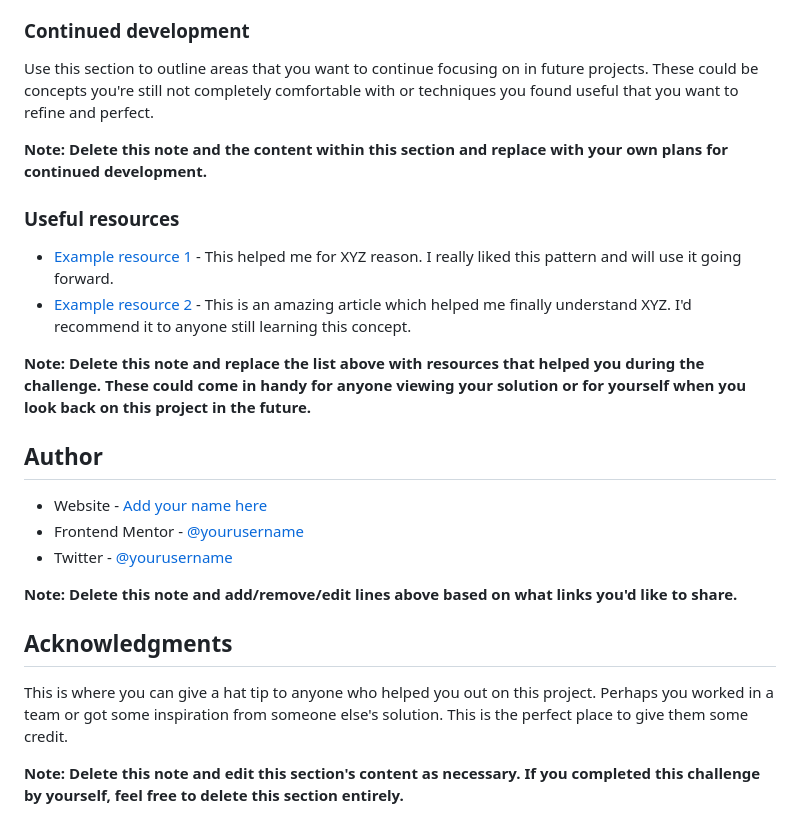
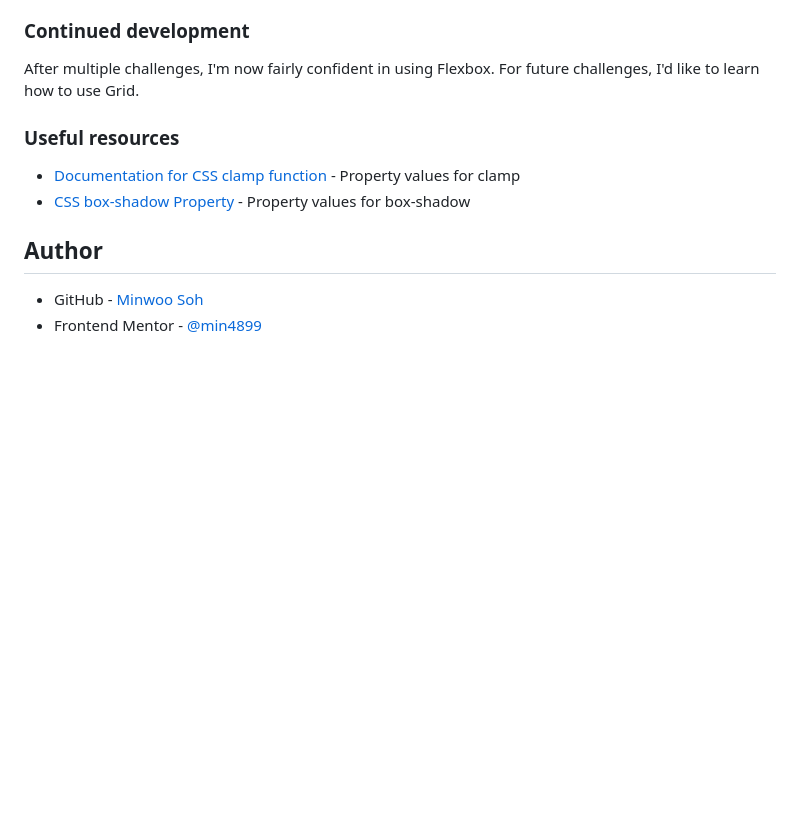
Before and after one commit to min4899/Frontend-Mentor-Order-Card-Summary-Component, a Markdown page: README-template.md, the part around the change printed below. Rendered like a GitHub page; blank space fills up the shorter version.

```diff
--- a/README-template.md
+++ b/README-template.md
@@ -85,26 +59,13 @@ If you want more help with writing markdown, we'd recommend checking out [The Ma
 ### Continued development
 
-Use this section to outline areas that you want to continue focusing on in future projects. These could be concepts you're still not completely comfortable with or techniques you found useful that you want to refine and perfect.
-
-**Note: Delete this note and the content within this section and replace with your own plans for continued development.**
+After multiple challenges, I'm now fairly confident in using Flexbox. For future challenges, I'd like to learn how to use Grid.
 
 ### Useful resources
 
-- [Example resource 1](https://www.example.com) - This helped me for XYZ reason. I really liked this pattern and will use it going forward.
-- [Example resource 2](https://www.example.com) - This is an amazing article which helped me finally understand XYZ. I'd recommend it to anyone still learning this concept.
-
-**Note: Delete this note and replace the list above with resources that helped you during the challenge. These could come in handy for anyone viewing your solution or for yourself when you look back on this project in the future.**
+- [Documentation for CSS clamp function](https://developer.mozilla.org/en-US/docs/Web/CSS/clamp) - Property values for clamp
+- [CSS box-shadow Property](https://www.w3schools.com/cssref/css3_pr_box-shadow.asp) - Property values for box-shadow
 
 ## Author
 
-- Website - [Add your name here](https://www.your-site.com)
-- Frontend Mentor - [@yourusername](https://www.frontendmentor.io/profile/yourusername)
-- Twitter - [@yourusername](https://www.twitter.com/yourusername)
-
-**Note: Delete this note and add/remove/edit lines above based on what links you'd like to share.**
-
-## Acknowledgments
-
-This is where you can give a hat tip to anyone who helped you out on this project. Perhaps you worked in a team or got some inspiration from someone else's solution. This is the perfect place to give them some credit.
-
-**Note: Delete this note and edit this section's content as necessary. If you completed this challenge by yourself, feel free to delete this section entirely.**
+- GitHub - [Minwoo Soh](https://github.com/min4899)
+- Frontend Mentor - [@min4899](https://www.frontendmentor.io/profile/min4899)
```
Also changed, not shown: other parts of README-template.md (+12 -38 lines), screenshot.png (added).
